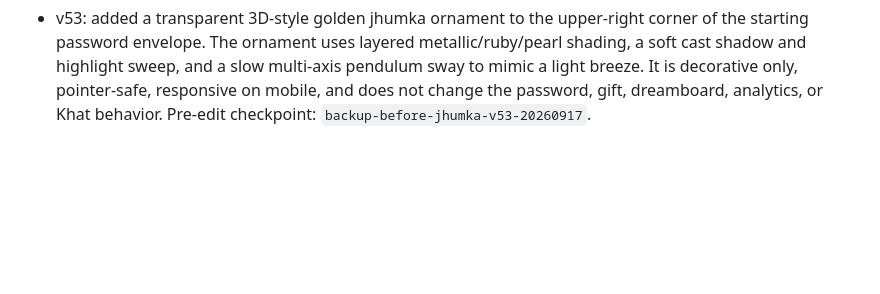
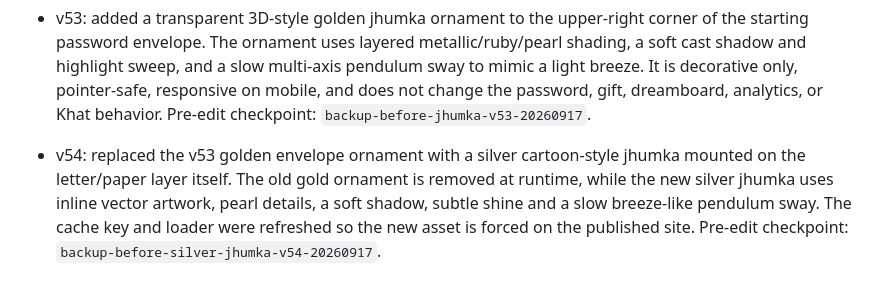
Before and after one commit to Vtslkumar1303/theDproject, a Markdown page: VERSION_HISTORY.md, the part around the change. GitHub-like rendering; blank space fills up the shorter version.

Commit message:
Document silver letter jhumka v54

```diff
--- a/VERSION_HISTORY.md
+++ b/VERSION_HISTORY.md
@@ -30,3 +30,5 @@ For rollback, restore the selected version's tree in a new commit on main, prese
 - v52: decoupled the “Tap to open a few little futures…” keepsake from the gift envelope state. The keepsake still sits below the gift visually, but its cover now appears independently and its own tap control exclusively opens/closes the dreamboard. Opening or closing the gift no longer reveals, opens, closes, or otherwise controls the future keepsake. Pre-edit checkpoint: `backup-before-independent-dreamboard-v52-20260917`.
 
 - v53: added a transparent 3D-style golden jhumka ornament to the upper-right corner of the starting password envelope. The ornament uses layered metallic/ruby/pearl shading, a soft cast shadow and highlight sweep, and a slow multi-axis pendulum sway to mimic a light breeze. It is decorative only, pointer-safe, responsive on mobile, and does not change the password, gift, dreamboard, analytics, or Khat behavior. Pre-edit checkpoint: `backup-before-jhumka-v53-20260917`.
+
+- v54: replaced the v53 golden envelope ornament with a silver cartoon-style jhumka mounted on the letter/paper layer itself. The old gold ornament is removed at runtime, while the new silver jhumka uses inline vector artwork, pearl details, a soft shadow, subtle shine and a slow breeze-like pendulum sway. The cache key and loader were refreshed so the new asset is forced on the published site. Pre-edit checkpoint: `backup-before-silver-jhumka-v54-20260917`.
```
